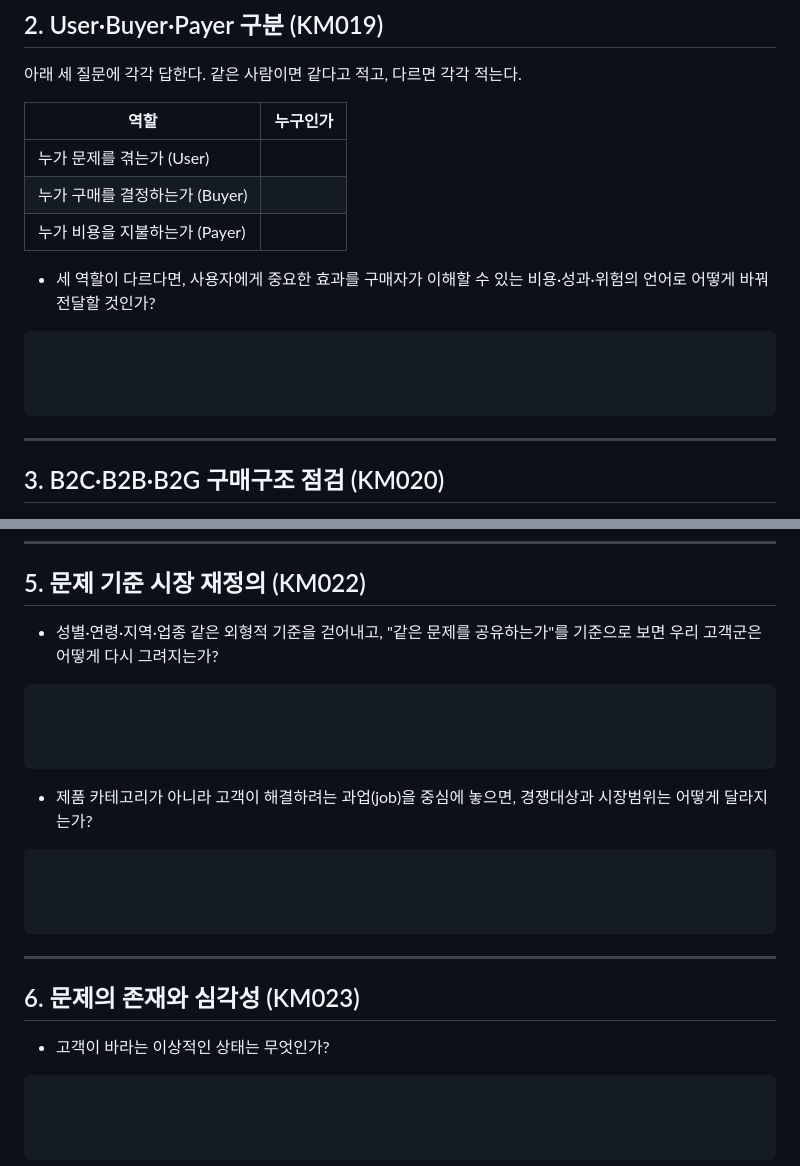
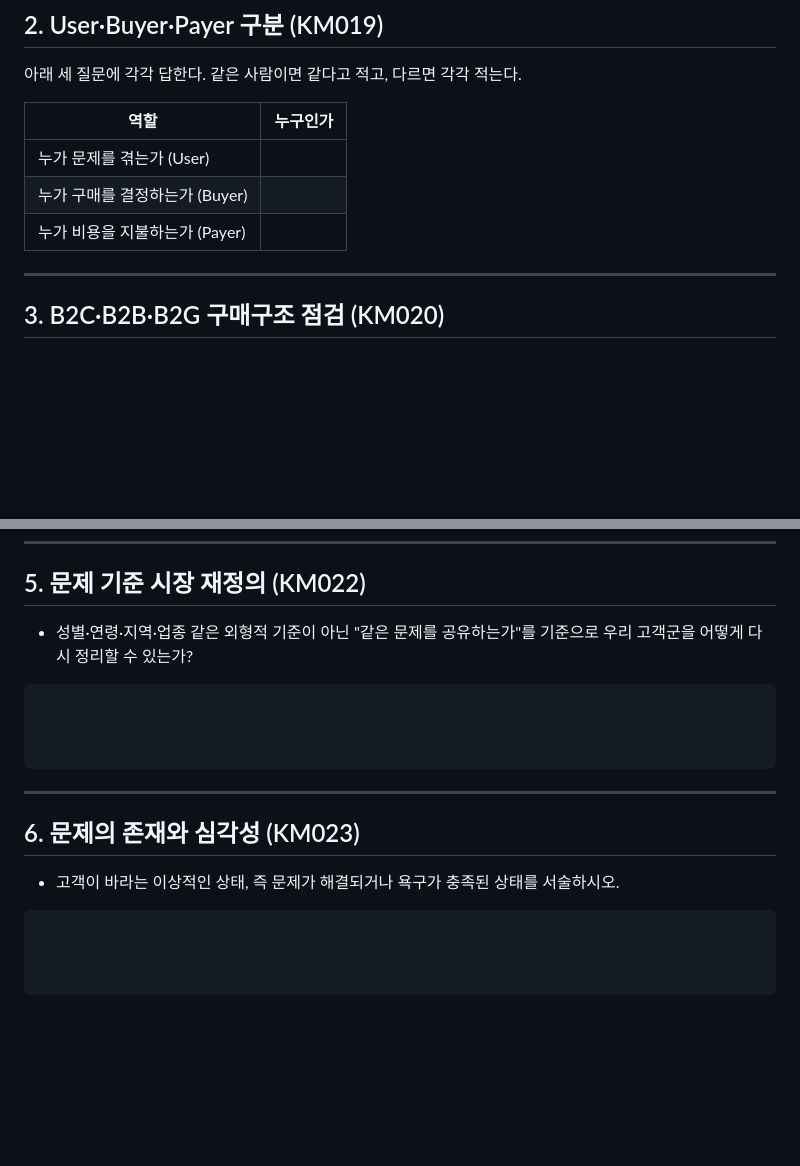
Before and after one commit to victory3217-bot/business-planning-handbook, a Markdown page: ko/manual/CH03-worksheet.md, 2 parts joined by grey strips. Drawn GitHub-style; blank space fills up the shorter version.

````diff
--- a/ko/manual/CH03-worksheet.md
+++ b/ko/manual/CH03-worksheet.md
@@ -42,14 +42,6 @@
 | 누가 문제를 겪는가 (User) | |
 | 누가 구매를 결정하는가 (Buyer) | |
 | 누가 비용을 지불하는가 (Payer) | |
-
-- 세 역할이 다르다면, 사용자에게 중요한 효과를 구매자가 이해할 수 있는 비용·성과·위험의 언어로 어떻게 바꿔 전달할 것인가?
-
-```
-
-
-
-```
 
 ---
 
@@ -108,15 +100,7 @@
 
 ## 5. 문제 기준 시장 재정의 (KM022)
 
-- 성별·연령·지역·업종 같은 외형적 기준을 걷어내고, "같은 문제를 공유하는가"를 기준으로 보면 우리 고객군은 어떻게 다시 그려지는가?
-
-```
-
-
-
-```
-
-- 제품 카테고리가 아니라 고객이 해결하려는 과업(job)을 중심에 놓으면, 경쟁대상과 시장범위는 어떻게 달라지는가?
+- 성별·연령·지역·업종 같은 외형적 기준이 아닌 "같은 문제를 공유하는가"를 기준으로 우리 고객군을 어떻게 다시 정리할 수 있는가?
 
 ```
 
@@ -128,7 +112,7 @@
 
 ## 6. 문제의 존재와 심각성 (KM023)
 
-- 고객이 바라는 이상적인 상태는 무엇인가?
+- 고객이 바라는 이상적인 상태, 즉 문제가 해결되거나 욕구가 충족된 상태를 서술하시오.
 
 ```
 
````
Also changed, not shown: en/manual/CH03-worksheet.md (+2 -18 lines).
